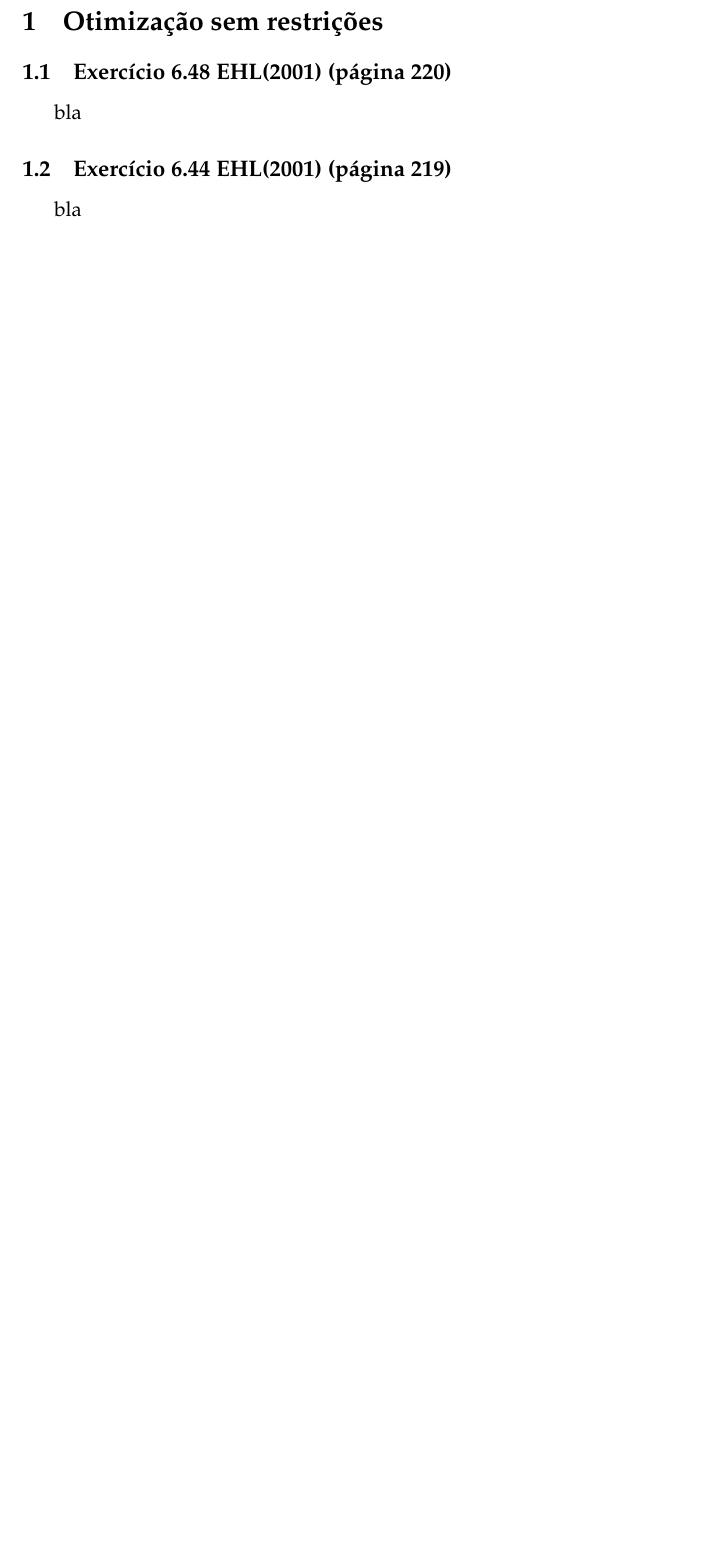
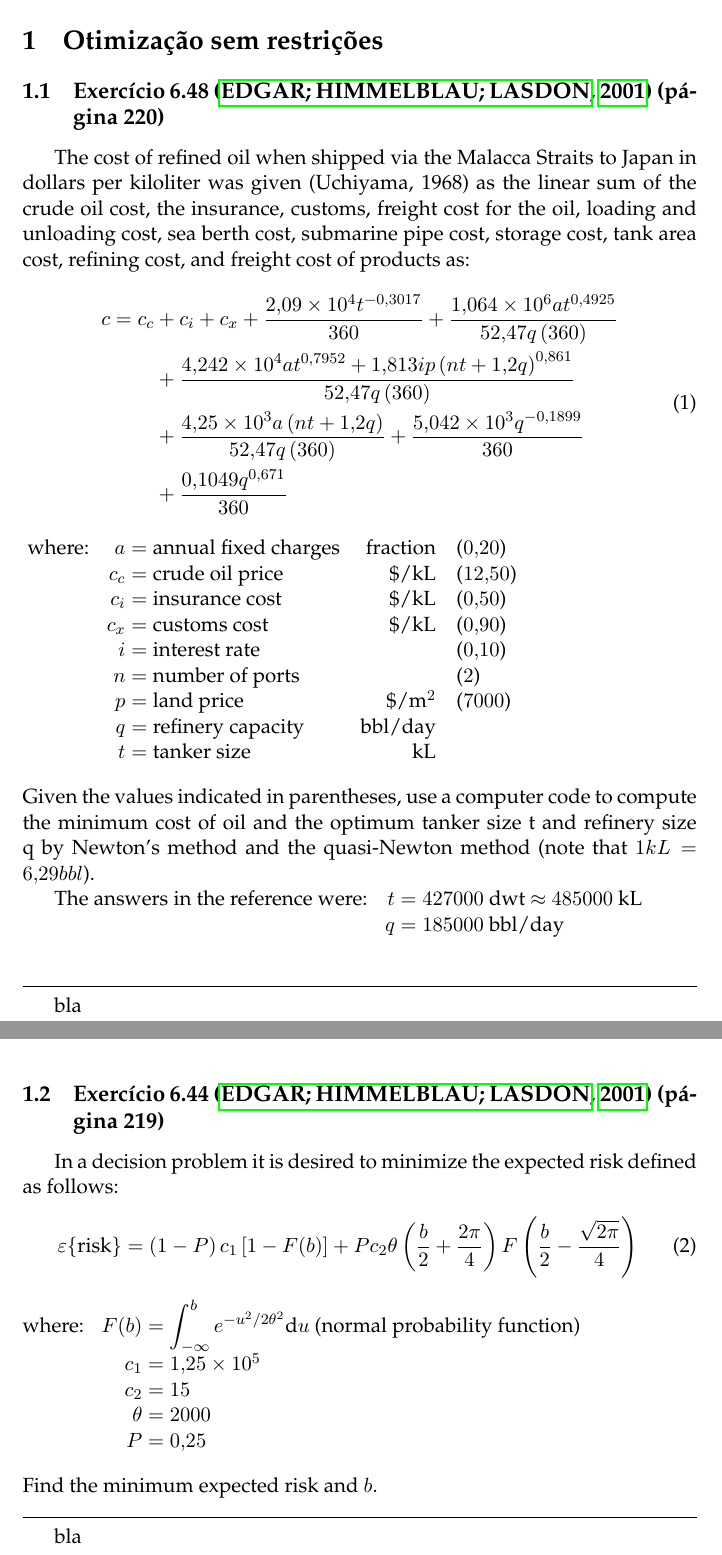
Before and after one commit to gbflores89/UFRGS, a LaTeX document (Otimiza/document.tex, which reads Otimiza/Trab2.tex): part of page 2 of 2 before the commit and two parts of pages 2 and 3 of 5 after it, the two joined at a grey line, cut so that both start at the same text, the shorter picture padded with empty space. Compiled offline with pdfLaTeX; the source files are stored in an older character set and shown here as Unicode.

Commit message:
Add referência

```diff
--- a/Otimiza/Trab2.tex
+++ b/Otimiza/Trab2.tex
@@ -1,8 +1,74 @@
 \section {Otimização sem restrições}
 
-\subsection{Exercício 6.48 EHL(2001) (página 220)}
+\subsection{Exercício 6.48 \cite{edgar2001optimization} (página 220)}
+
+The cost of refined oil when shipped via the Malacca Straits to Japan in dollars
+per kiloliter was given (Uchiyama, 1968) as the linear sum of the crude oil
+cost, the insurance, customs, freight cost for the oil, loading and unloading
+cost, sea berth cost, submarine pipe cost, storage cost, tank area cost,
+refining cost, and freight cost of products as:
+\begin{equation}
+\begin{aligned}
+c = c_c &+ c_i + c_x + \frac{2.09\times 10^{4} t^{-0.3017}}{360} + \frac{1.064
+\times 10^{6} at^{0.4925}}{52.47q\left(360\right)} \\
+&+ \frac{4.242 \times 10^{4} at^{0.7952} + 1.813 ip \left(nt + 1.2q
+\right)^{0.861}}{52.47q\left(360\right)}\\
+&+ \frac{4.25 \times 10^{3} a\left(nt+1.2q\right) }{52.47q\left(360\right)}
++ \frac{5.042 \times 10^{3} q^{-0.1899}}{360}\\
+&+ \frac{0.1049q^{0.671}}{360}
+\end{aligned}
+\end{equation}
+\newenvironment{conditions}[1][where:]
+  {#1 \begin{tabular}[t]{>{$}r<{$} @{${}={}$} l @{$\quad$}r @{$\quad$}l}}
+  {\end{tabular}\\[\belowdisplayskip]}
+\begin{conditions}
+a	& annual fixed charges	& {fraction}	&($0.20$) \\
+c_c	& crude oil price		&{\$/kL}		&($12.50$)\\
+c_i	& insurance cost		&{\$/kL}		&($0.50$)\\
+c_x	& customs cost			&{\$/kL}		&($0.90$)\\
+i	& interest rate			&				&($0.10$)\\
+n	& number of ports		&				&($2$)\\
+p	& land price			&{\$/m$^2$}		&($7000$)\\
+q	& refinery capacity		&{bbl/day}		&\\
+t	& tanker size			&{kL} 			&\\
+\end{conditions}
+Given the values indicated in parentheses, use a computer code to compute the
+minimum cost of oil and the optimum tanker size t and refinery size q by
+Newton's method and the quasi-Newton method (note that $1 kL = 6.29 bbl$).
+
+\newenvironment{answers}[1][The answers in the reference were:]
+  {#1 \begin{tabular}[t]{>{$}r<{$} @{${}={}$} l}}
+  {\end{tabular}\\[\belowdisplayskip]}
+\begin{answers}
+t & $427000$ dwt $\approx$ $485000$ kL \\
+q & $185000$ bbl/day
+\end{answers}
+
+\noindent\makebox[\linewidth]{\rule{\textwidth}{0.4pt}}
+
 bla
 
-\subsection{Exercício 6.44 EHL(2001) (página 219)}
+\clearpage
+
+\subsection{Exercício 6.44 \cite{edgar2001optimization} (página 219)}
+In a decision problem it is desired to minimize the expected risk defined as
+follows:
+\begin{equation}
+\varepsilon \{\text{risk} \} = \left(1-P\right)c_1\left[1-F(b) \right] + P c_2
+\theta
+\left(\frac{b}{2}+\frac{2\pi}{4}\right)F\left(\frac{b}{2}-\frac{\sqrt{2\pi}}{4}\right)
+\end{equation}
+\begin{conditions}
+F(b) & $\displaystyle\int_{-\infty}^b e^{-u^2 / 2\theta^2} \text{d}u$ (normal
+probability function)\\
+c_1 & $1.25\times10^{5}$\\
+c_2& $15$\\
+\theta & $2000$\\
+P &$0.25$
+\end{conditions}
+Find the minimum expected risk and $b$.
+
+\noindent\makebox[\linewidth]{\rule{\textwidth}{0.4pt}}
+
 bla
 
```
Also changed, not shown: Otimiza/bib.bib (+10 -0 lines), Otimiza/document.tex (+8 -8 lines), Otimiza/Trab2.tex (2 more changed lines).
